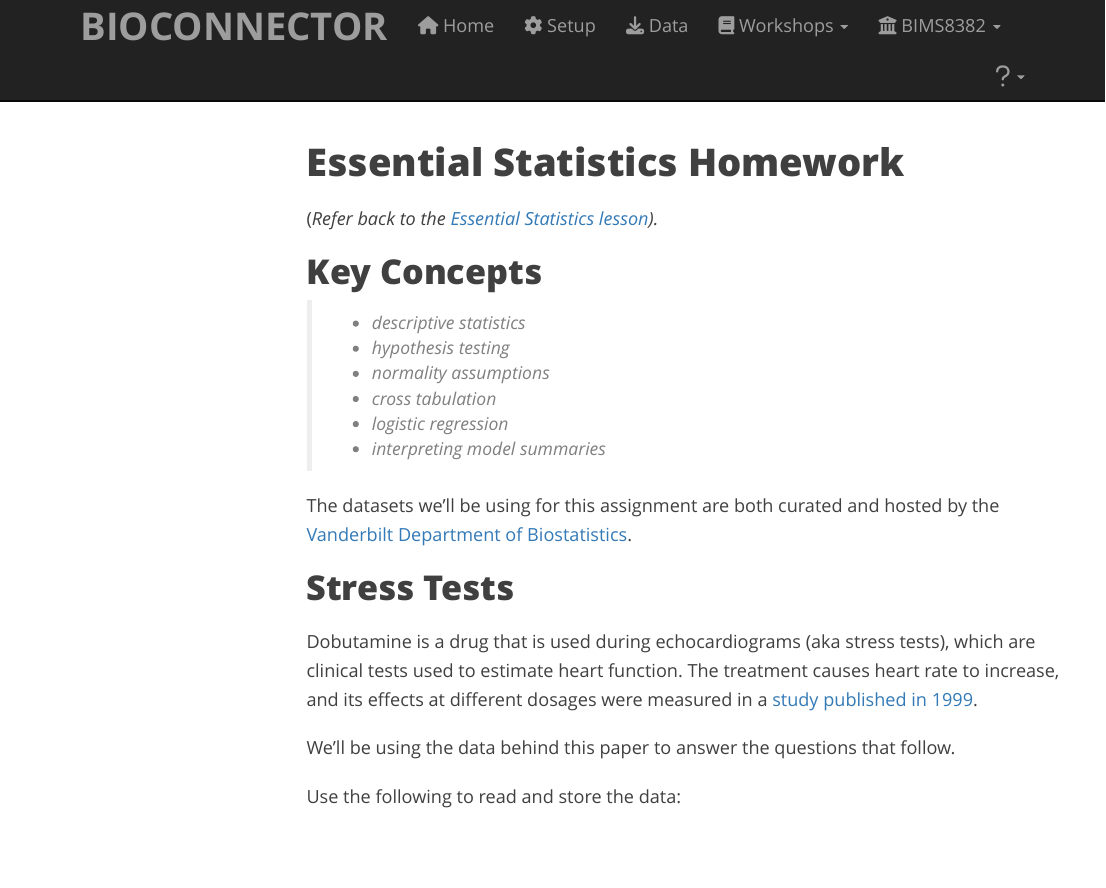
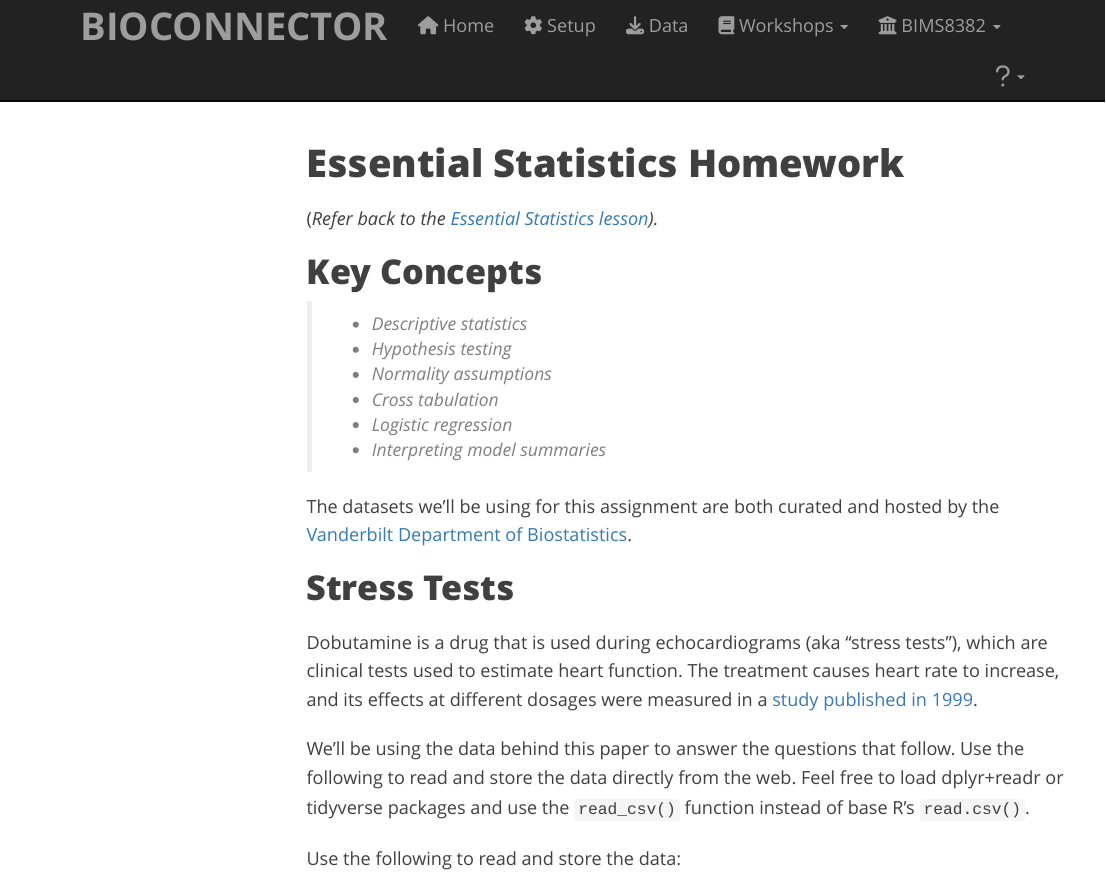
Before and after one commit to bioconnector/workshops, an R Markdown document (r-stats-homework.Rmd): the page in a window 1100 px wide, from its top. Rendered offline with R 4.5, knitr and Pandoc, with nearby package versions; menus at the side of the page are left out.

Commit message:
minor formatting #36

```diff
--- a/r-stats-homework.Rmd
+++ b/r-stats-homework.Rmd
@@ -11,20 +11,20 @@ knitr::opts_chunk$set(echo = FALSE, message = FALSE, warning = TRUE)
 ## Key Concepts
 
 >
-- descriptive statistics
-- hypothesis testing
-- normality assumptions
-- cross tabulation
-- logistic regression
-- interpreting model summaries
+- Descriptive statistics
+- Hypothesis testing
+- Normality assumptions
+- Cross tabulation
+- Logistic regression
+- Interpreting model summaries
 
 The datasets we'll be using for this assignment are both curated and hosted by the [Vanderbilt Department of Biostatistics](http://biostat.mc.vanderbilt.edu/wiki/Main/DataSets).
 
 ## Stress Tests
 
-Dobutamine is a drug that is used during echocardiograms (aka stress tests), which are clinical tests used to estimate heart function. The treatment causes heart rate to increase, and its effects at different dosages were measured in a [study published in 1999](https://www.ncbi.nlm.nih.gov/pubmed/10080472).
+Dobutamine is a drug that is used during echocardiograms (aka "stress tests"), which are clinical tests used to estimate heart function. The treatment causes heart rate to increase, and its effects at different dosages were measured in a [study published in 1999](https://www.ncbi.nlm.nih.gov/pubmed/10080472).
 
-We'll be using the data behind this paper to answer the questions that follow.
+We'll be using the data behind this paper to answer the questions that follow. Use the following to read and store the data directly from the web. Feel free to load dplyr+readr or tidyverse packages and use the `read_csv()` function instead of base R's `read.csv()`.
 
 Use the following to read and store the data:
 
```
